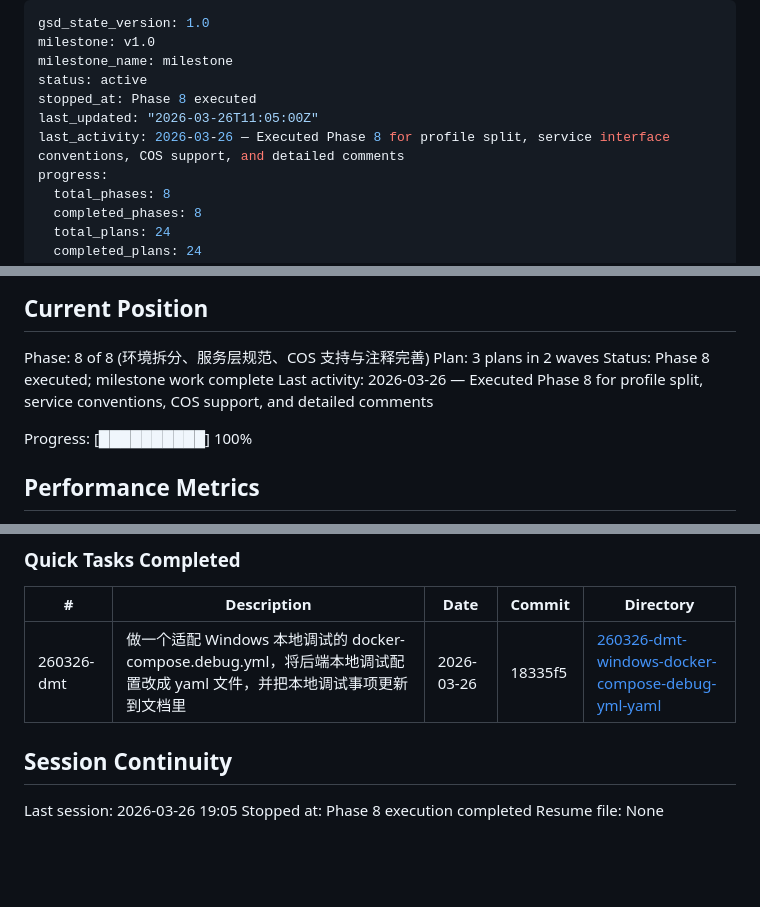
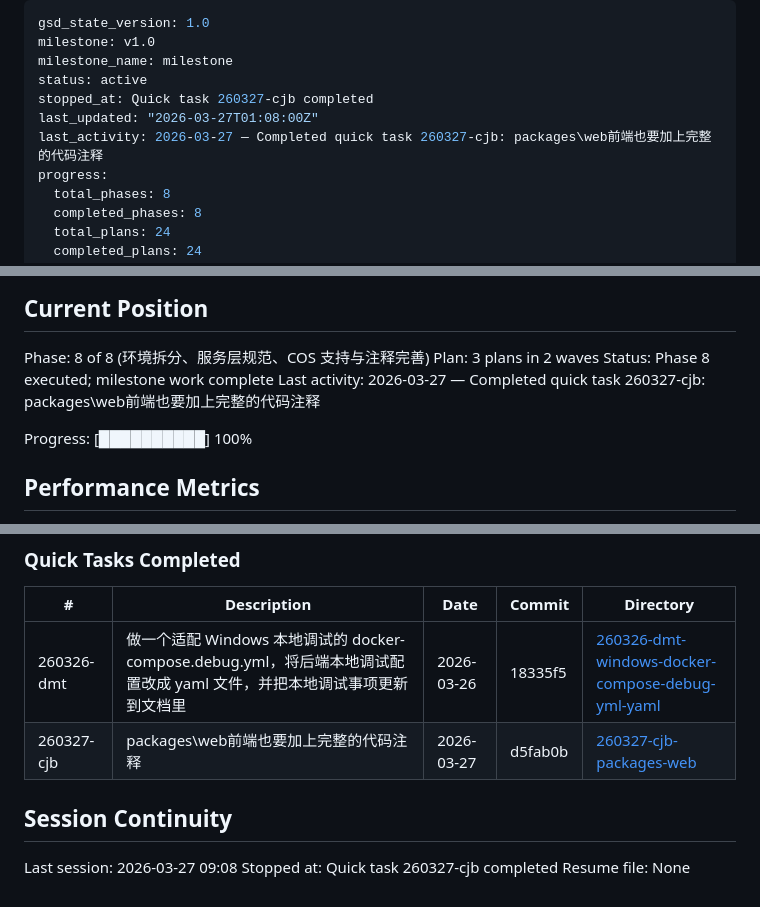
Before and after one commit to Earmo/onlyoffice-demo, a Markdown page: .planning/STATE.md, 3 parts joined by grey strips. GitHub-like rendering; blank space fills up the shorter version.

Commit message:
docs(quick-260327-cjb): 记录前端注释补充

```diff
--- a/.planning/STATE.md
+++ b/.planning/STATE.md
@@ -3,9 +3,9 @@ gsd_state_version: 1.0
 milestone: v1.0
 milestone_name: milestone
 status: active
-stopped_at: Phase 8 executed
-last_updated: "2026-03-26T11:05:00Z"
-last_activity: 2026-03-26 — Executed Phase 8 for profile split, service interface conventions, COS support, and detailed comments
+stopped_at: Quick task 260327-cjb completed
+last_updated: "2026-03-27T01:08:00Z"
+last_activity: 2026-03-27 — Completed quick task 260327-cjb: packages\web前端也要加上完整的代码注释
 progress:
   total_phases: 8
   completed_phases: 8
@@ -28,7 +28,7 @@ See: .planning/PROJECT.md (updated 2026-03-17)
 Phase: 8 of 8 (环境拆分、服务层规范、COS 支持与注释完善)
 Plan: 3 plans in 2 waves
 Status: Phase 8 executed; milestone work complete
-Last activity: 2026-03-26 — Executed Phase 8 for profile split, service conventions, COS support, and detailed comments
+Last activity: 2026-03-27 — Completed quick task 260327-cjb: packages\web前端也要加上完整的代码注释
 
 Progress: [██████████] 100%
 
@@ -91,9 +91,10 @@ None yet.
 | # | Description | Date | Commit | Directory |
 |---|-------------|------|--------|-----------|
 | 260326-dmt | 做一个适配 Windows 本地调试的 docker-compose.debug.yml，将后端本地调试配置改成 yaml 文件，并把本地调试事项更新到文档里 | 2026-03-26 | 18335f5 | [260326-dmt-windows-docker-compose-debug-yml-yaml](./quick/260326-dmt-windows-docker-compose-debug-yml-yaml/) |
+| 260327-cjb | packages\web前端也要加上完整的代码注释 | 2026-03-27 | d5fab0b | [260327-cjb-packages-web](./quick/260327-cjb-packages-web/) |
 
 ## Session Continuity
 
-Last session: 2026-03-26 19:05
-Stopped at: Phase 8 execution completed
+Last session: 2026-03-27 09:08
+Stopped at: Quick task 260327-cjb completed
 Resume file: None
```
Also changed, not shown: 2 other files.
